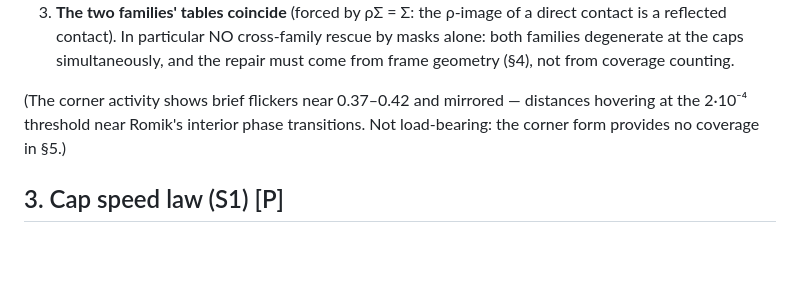
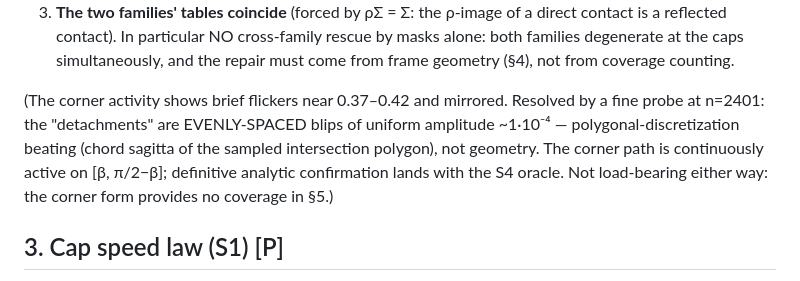
Before and after one commit to ElVec1o/moving-sofa-local-max, a Markdown page: paper/SIGMA_LOCAL.md, the part around the change. Rendered like a GitHub page; blank space fills up the shorter version.

```diff
--- a/paper/SIGMA_LOCAL.md
+++ b/paper/SIGMA_LOCAL.md
@@ -54,9 +54,13 @@ Three structural facts, all load-bearing:
    simultaneously, and the repair must come from frame geometry (§4), not
    from coverage counting.
 
-(The corner activity shows brief flickers near 0.37–0.42 and mirrored —
-distances hovering at the 2·10⁻⁴ threshold near Romik's interior phase
-transitions. Not load-bearing: the corner form provides no coverage in §5.)
+(The corner activity shows brief flickers near 0.37–0.42 and mirrored.
+Resolved by a fine probe at n=2401: the "detachments" are EVENLY-SPACED
+blips of uniform amplitude ~1·10⁻⁴ — polygonal-discretization beating
+(chord sagitta of the sampled intersection polygon), not geometry. The
+corner path is continuously active on [β, π/2−β]; definitive analytic
+confirmation lands with the S4 oracle. Not load-bearing either way: the
+corner form provides no coverage in §5.)
 
 ## 3. Cap speed law (S1) [P]
 
```
